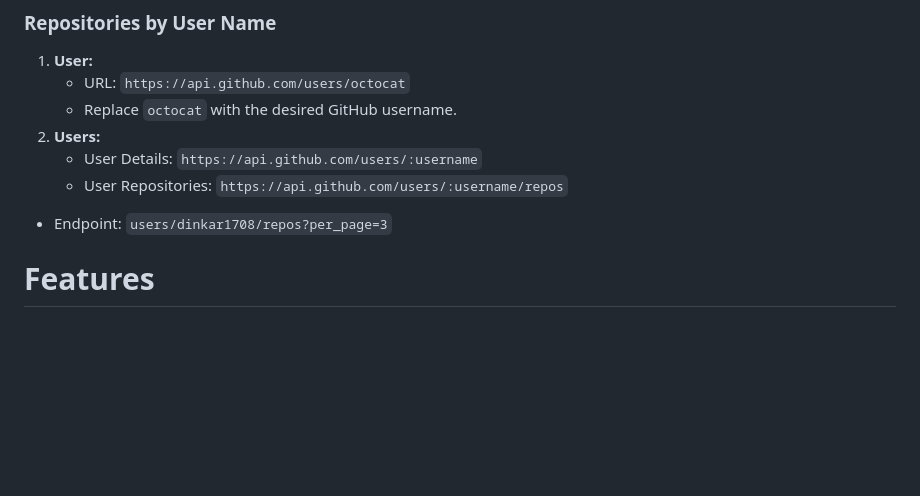
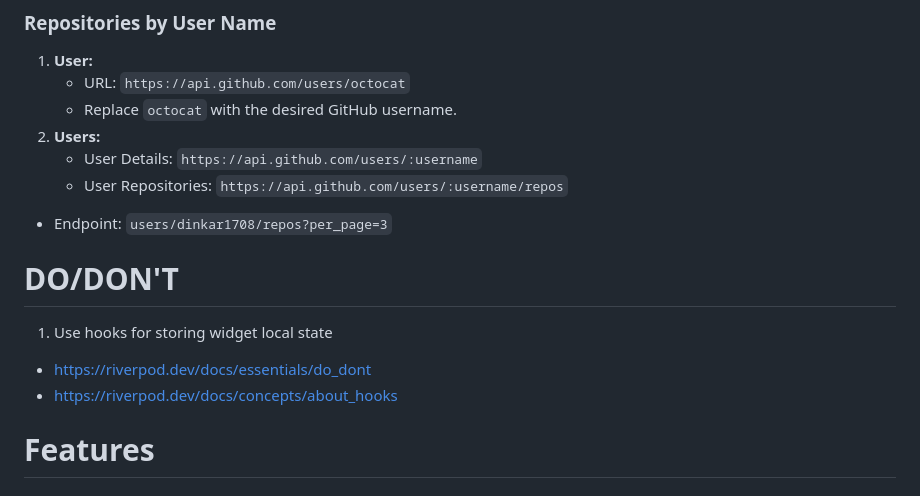
Before and after one commit to dinkar1708/flutter_riverpod_template, a Markdown page: README.md, the part around the change. Rendered like a GitHub page; blank space fills up the shorter version.

Commit message:
hooks read me

```diff
--- a/README.md
+++ b/README.md
@@ -45,6 +45,10 @@ GitHub API:
    - User Repositories: `https://api.github.com/users/:username/repos`
 - Endpoint: `users/dinkar1708/repos?per_page=3`
 
+# DO/DON'T
+1. Use hooks for storing widget local state
+-  https://riverpod.dev/docs/essentials/do_dont
+-  https://riverpod.dev/docs/concepts/about_hooks
 
 # Features
 ## Home page
```
